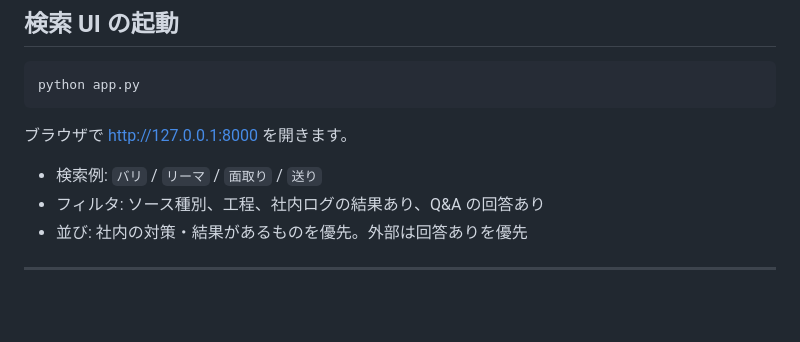
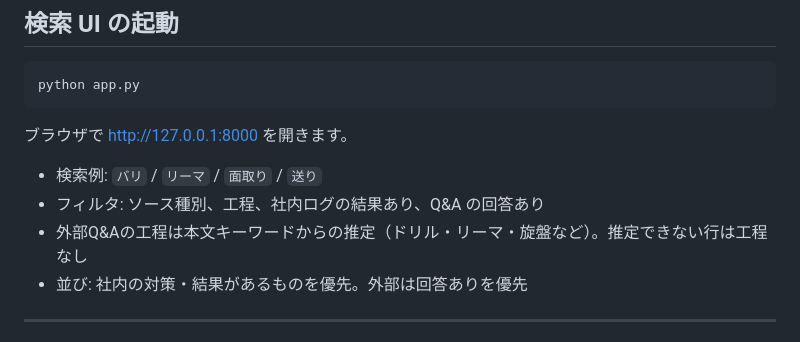
Before and after one commit to modecielttakano-byte/metalworking-knowledge, a Markdown page: README.md, the part around the change. Rendered like a GitHub page; blank space fills up the shorter version.

Commit message:
Document inferred process tags for external Q&A
Co-authored-by: modecielttakano-byte <modecielttakano-byte@users.noreply.github.com>

```diff
--- a/README.md
+++ b/README.md
@@ -82,6 +82,7 @@ python app.py
 
 - 検索例: `バリ` / `リーマ` / `面取り` / `送り`
 - フィルタ: ソース種別、工程、社内ログの結果あり、Q&A の回答あり
+- 外部Q&Aの工程は本文キーワードからの推定（ドリル・リーマ・旋盤など）。推定できない行は工程なし
 - 並び: 社内の対策・結果があるものを優先。外部は回答ありを優先
 
 ---
```
